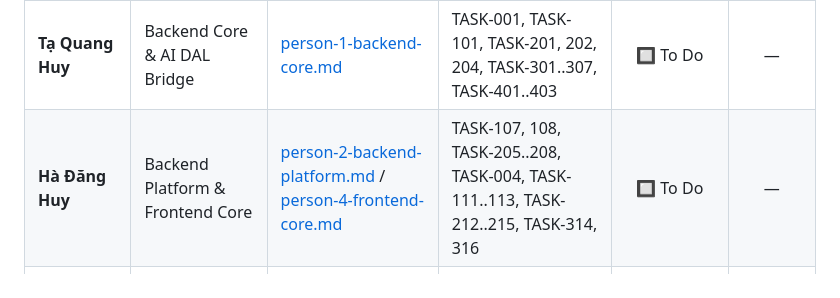
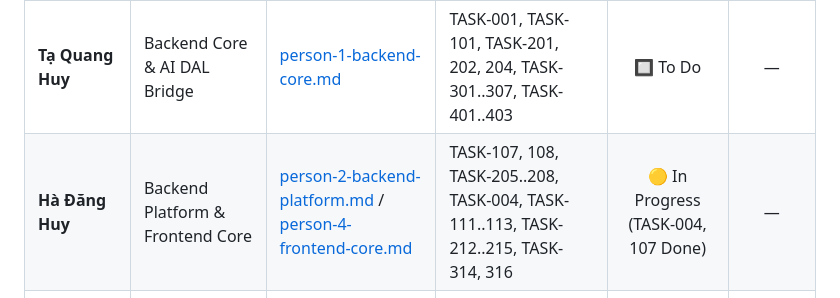
Before and after one commit to b4ck12/Group_Project, a Markdown page: docs/04-tasks/task-board.md, the part around the change. GitHub-like rendering.

```diff
--- a/docs/04-tasks/task-board.md
+++ b/docs/04-tasks/task-board.md
@@ -44,7 +44,7 @@ Xem quy trình chi tiết tại [contract-first-workflow.md](../01-workflow/cont
 | Thành viên | Phân công vai trò kỹ thuật | File task chi tiết | Danh mục mã Micro-Tasks | Trạng thái | Blocker |
 |---|---|---|---|:---:|:---:|
 | **Tạ Quang Huy** | Backend Core & AI DAL Bridge | [person-1-backend-core.md](person-1-backend-core.md) | TASK-001, TASK-101, TASK-201, 202, 204, TASK-301..307, TASK-401..403 | 🔲 To Do | — |
-| **Hà Đăng Huy** | Backend Platform & Frontend Core | [person-2-backend-platform.md](person-2-backend-platform.md) / [person-4-frontend-core.md](person-4-frontend-core.md) | TASK-107, 108, TASK-205..208, TASK-004, TASK-111..113, TASK-212..215, TASK-314, 316 | 🔲 To Do | — |
+| **Hà Đăng Huy** | Backend Platform & Frontend Core | [person-2-backend-platform.md](person-2-backend-platform.md) / [person-4-frontend-core.md](person-4-frontend-core.md) | TASK-107, 108, TASK-205..208, TASK-004, TASK-111..113, TASK-212..215, TASK-314, 316 | 🟡 In Progress (TASK-004, 107 Done) | — |
 | **Phạm Đình Ánh Dương** | Backend Services & Settlement | [person-2-backend-platform.md](person-2-backend-platform.md) | TASK-002, TASK-102..106, TASK-203, TASK-311..313, TASK-404, 415 | 🟡 In Progress (TASK-002 Done) | — |
 | **Nguyễn Minh Đức** | Frontend Growth & AI Experience | [person-5-frontend-growth.md](person-5-frontend-growth.md) | TASK-005, TASK-009..011, TASK-114, 115, TASK-315, 317, TASK-406..410 | 🔲 To Do | — |
 | **Nguyễn Tùng Dương** | AI Agent Lead (DeepSeek-V4) | [person-3-ai-engineer.md](person-3-ai-engineer.md) | TASK-003, TASK-109, 110, TASK-209..211, TASK-308..310 | 🔲 To Do | — |
```
Also changed, not shown: docs/04-tasks/person-2-backend-platform.md (+3 -3 lines), docs/TASKS.md (+1 -1 lines).
